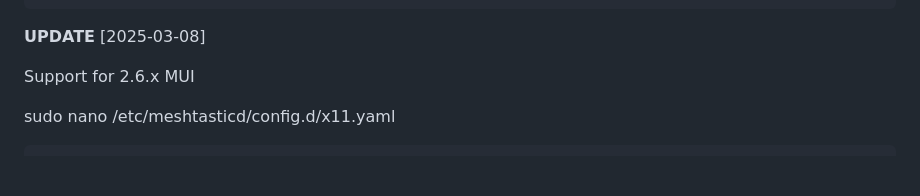
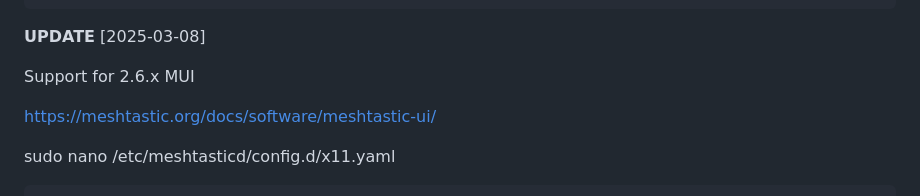
Before and after one commit to markbirss/MESHSTICK, a Markdown page: README.md, the part around the change. GitHub-like rendering; blank space fills up the shorter version.

````diff
--- a/README.md
+++ b/README.md
@@ -95,6 +95,8 @@ Lora:
 
 Support for 2.6.x MUI
 
+https://meshtastic.org/docs/software/meshtastic-ui/
+
 sudo nano /etc/meshtasticd/config.d/x11.yaml
 ```
 Display:
````
